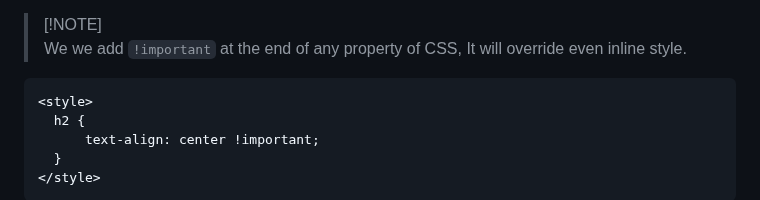
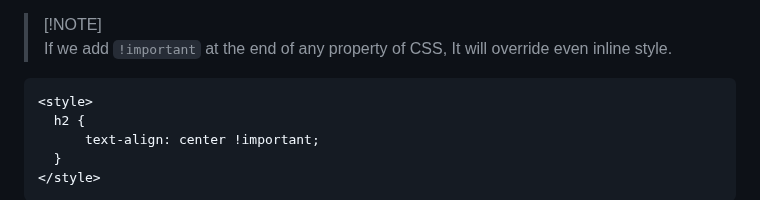
Before and after one commit to Ninja-Vikash/HTML-Mastery-Guide, a Markdown page: 03 - Attributes/README.md, the part around the change. Rendered like a GitHub page.

Commit message:
03 completed

````diff
--- a/03 - Attributes/README.md
+++ b/03 - Attributes/README.md
@@ -557,7 +557,7 @@ The `style` attribute in HTML is used to apply inline styles directly to a speci
 > Inline > Internal > External
 
 > [!NOTE]\
-> We we add `!important` at the end of any property of CSS, It will override even inline style.
+> If we add `!important` at the end of any property of CSS, It will override even inline style.
 ```html
 <style>
   h2 {
````
